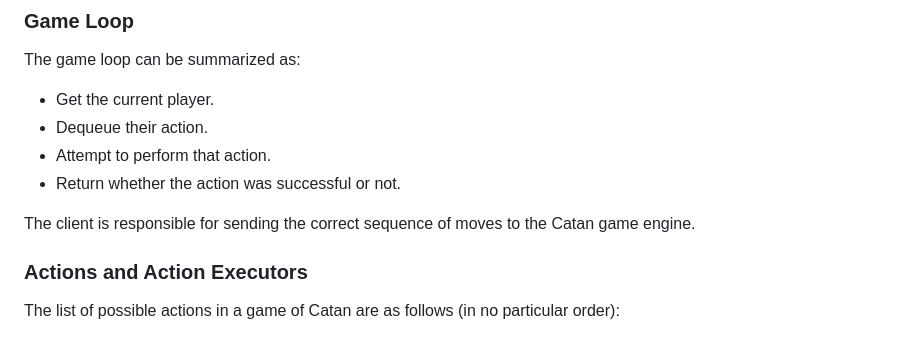
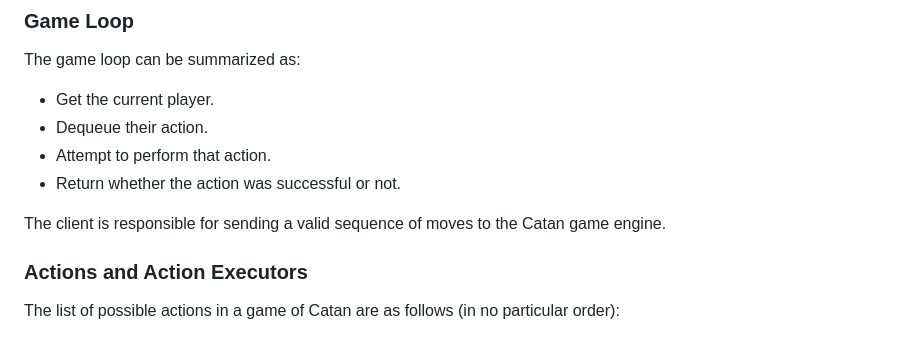
Before and after one commit to taylor-cox/catanai-java, a Markdown page: README.md, the part around the change. GitHub-like rendering.

```diff
--- a/README.md
+++ b/README.md
@@ -122,7 +122,7 @@ The game loop can be summarized as:
 - Attempt to perform that action.
 - Return whether the action was successful or not.
 
-The client is responsible for sending the correct sequence of moves to the Catan game engine.
+The client is responsible for sending a valid sequence of moves to the Catan game engine.
 
 ### Actions and Action Executors
 The list of possible actions in a game of Catan are as follows (in no particular order):
```
